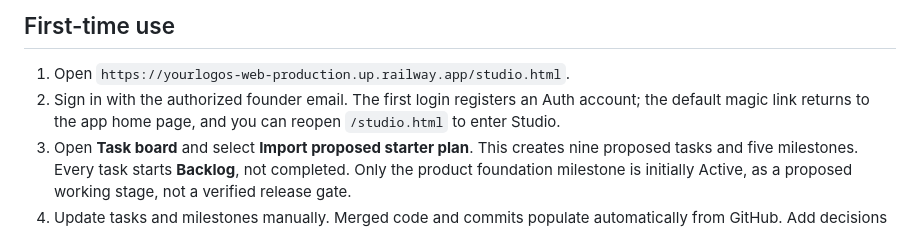
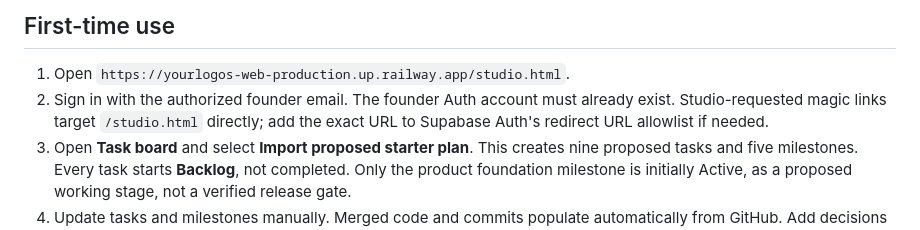
Before and after one commit to OWEF/Yourlogos, a Markdown page: STUDIO.md, the part around the change. Rendered like a GitHub page.

Commit message:
Document direct Studio email redirect and allowlist

```diff
--- a/STUDIO.md
+++ b/STUDIO.md
@@ -21,7 +21,7 @@ This is a separate private management surface served from **the existing YourLog
 ## First-time use
 
 1. Open `https://yourlogos-web-production.up.railway.app/studio.html`.
-2. Sign in with the authorized founder email. The first login registers an Auth account; the default magic link returns to the app home page, and you can reopen `/studio.html` to enter Studio.
+2. Sign in with the authorized founder email. The founder Auth account must already exist. Studio-requested magic links target `/studio.html` directly; add the exact URL to Supabase Auth's redirect URL allowlist if needed.
 3. Open **Task board** and select **Import proposed starter plan**. This creates nine proposed tasks and five milestones. Every task starts **Backlog**, not completed. Only the product foundation milestone is initially Active, as a proposed working stage, not a verified release gate.
 4. Update tasks and milestones manually. Merged code and commits populate automatically from GitHub. Add decisions and blockers in the founder journal.
 
```
